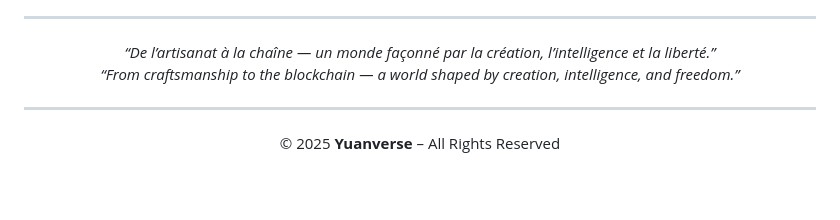
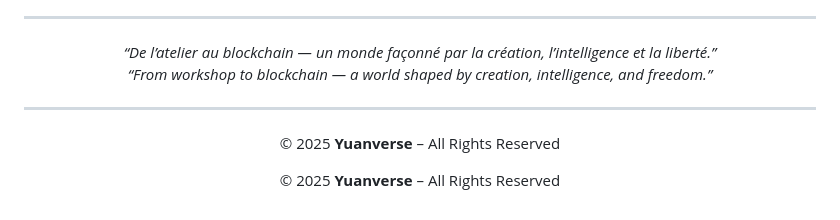
Before and after one commit to yuancoins/Yuancoin-Source, a Markdown page: README.md, the part around one of its changes. Rendered like a GitHub page; blank space fills up the shorter version.

```diff
--- a/README.md
+++ b/README.md
@@ -75,8 +78,8 @@ The project includes a unified wallet (Desktop / Mobile / Web), a dynamic reward
 ---
 
 <p align="center">
-  <i>“De l’artisanat à la chaîne — un monde façonné par la création, l’intelligence et la liberté.”</i><br>
-  <i>“From craftsmanship to the blockchain — a world shaped by creation, intelligence, and freedom.”</i>
+  <i>“De l’atelier au blockchain — un monde façonné par la création, l’intelligence et la liberté.”</i><br>
+  <i>“From workshop to blockchain — a world shaped by creation, intelligence, and freedom.”</i>
 </p>
 
 ---
@@ -84,3 +87,8 @@ The project includes a unified wallet (Desktop / Mobile / Web), a dynamic reward
 <p align="center">
   © 2025 <b>Yuanverse</b> – All Rights Reserved
 </p>
+
+
+<p align="center">
+  © 2025 <b>Yuanverse</b> – All Rights Reserved
+</p>
```
Also changed, not shown: other parts of README.md (+28 -25 lines).
